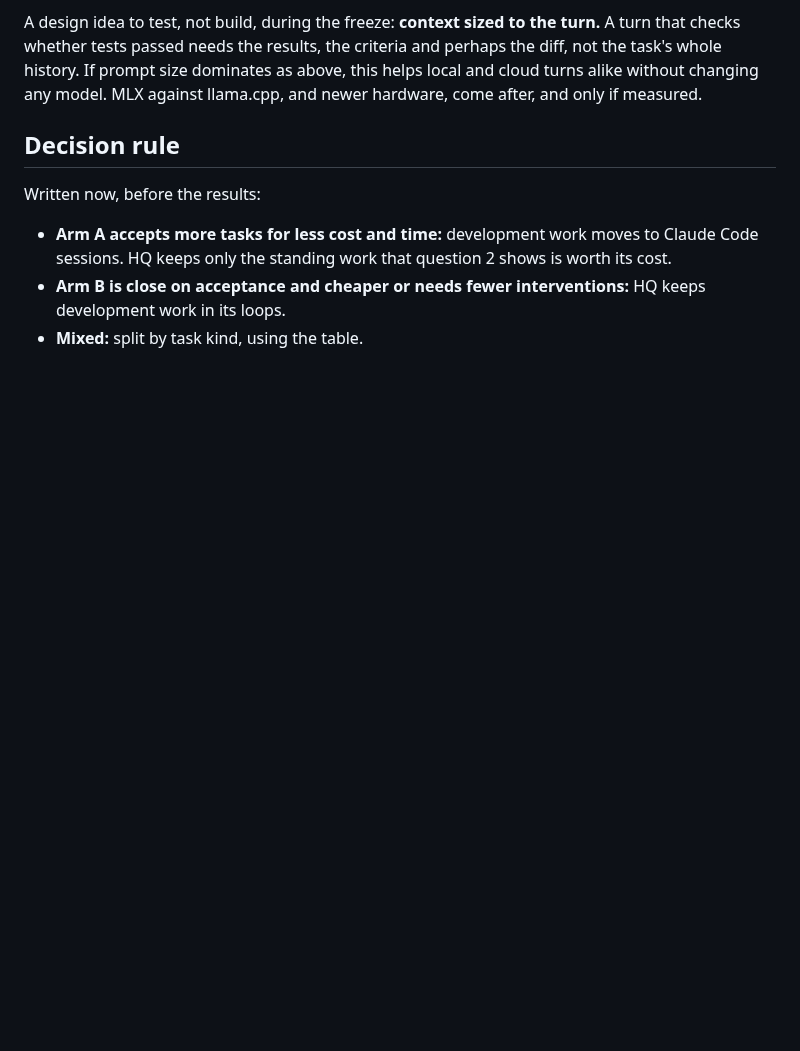
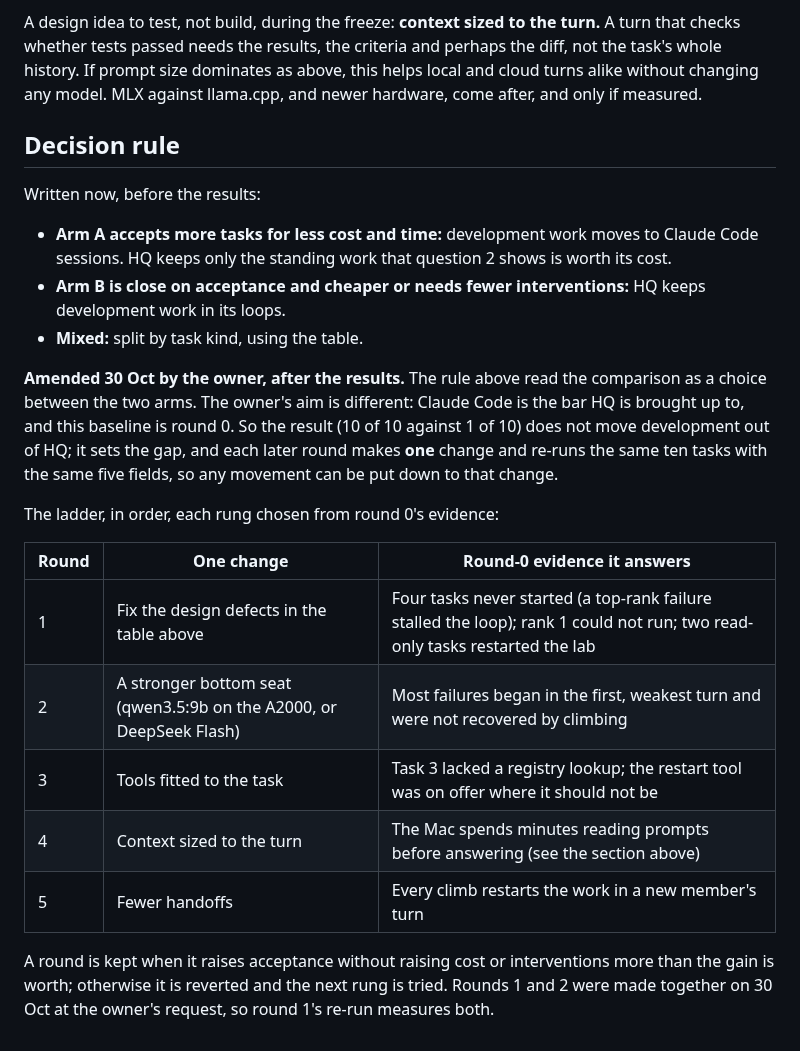
Before and after one commit to RusticPotatos/Endora, a Markdown page: docs/proposals/baseline-experiment-2026-10-28.md, the part around the change. GitHub-like rendering; blank space fills up the shorter version.

Commit message:
docs(experiment): the decision rule becomes the gap-closing ladder
Co-Authored-By: Claude Opus 5.5 <noreply@anthropic.com>

```diff
--- a/docs/proposals/baseline-experiment-2026-10-28.md
+++ b/docs/proposals/baseline-experiment-2026-10-28.md
@@ -214,3 +214,23 @@ Written now, before the results:
 - **Arm B is close on acceptance and cheaper or needs fewer interventions:** HQ keeps development
   work in its loops.
 - **Mixed:** split by task kind, using the table.
+
+**Amended 30 Oct by the owner, after the results.** The rule above read the comparison as a
+choice between the two arms. The owner's aim is different: Claude Code is the bar HQ is brought
+up to, and this baseline is round 0. So the result (10 of 10 against 1 of 10) does not move
+development out of HQ; it sets the gap, and each later round makes **one** change and re-runs the
+same ten tasks with the same five fields, so any movement can be put down to that change.
+
+The ladder, in order, each rung chosen from round 0's evidence:
+
+| Round | One change | Round-0 evidence it answers |
+|---|---|---|
+| 1 | Fix the design defects in the table above | Four tasks never started (a top-rank failure stalled the loop); rank 1 could not run; two read-only tasks restarted the lab |
+| 2 | A stronger bottom seat (qwen3.5:9b on the A2000, or DeepSeek Flash) | Most failures began in the first, weakest turn and were not recovered by climbing |
+| 3 | Tools fitted to the task | Task 3 lacked a registry lookup; the restart tool was on offer where it should not be |
+| 4 | Context sized to the turn | The Mac spends minutes reading prompts before answering (see the section above) |
+| 5 | Fewer handoffs | Every climb restarts the work in a new member's turn |
+
+A round is kept when it raises acceptance without raising cost or interventions more than the
+gain is worth; otherwise it is reverted and the next rung is tried. Rounds 1 and 2 were made
+together on 30 Oct at the owner's request, so round 1's re-run measures both.
```
